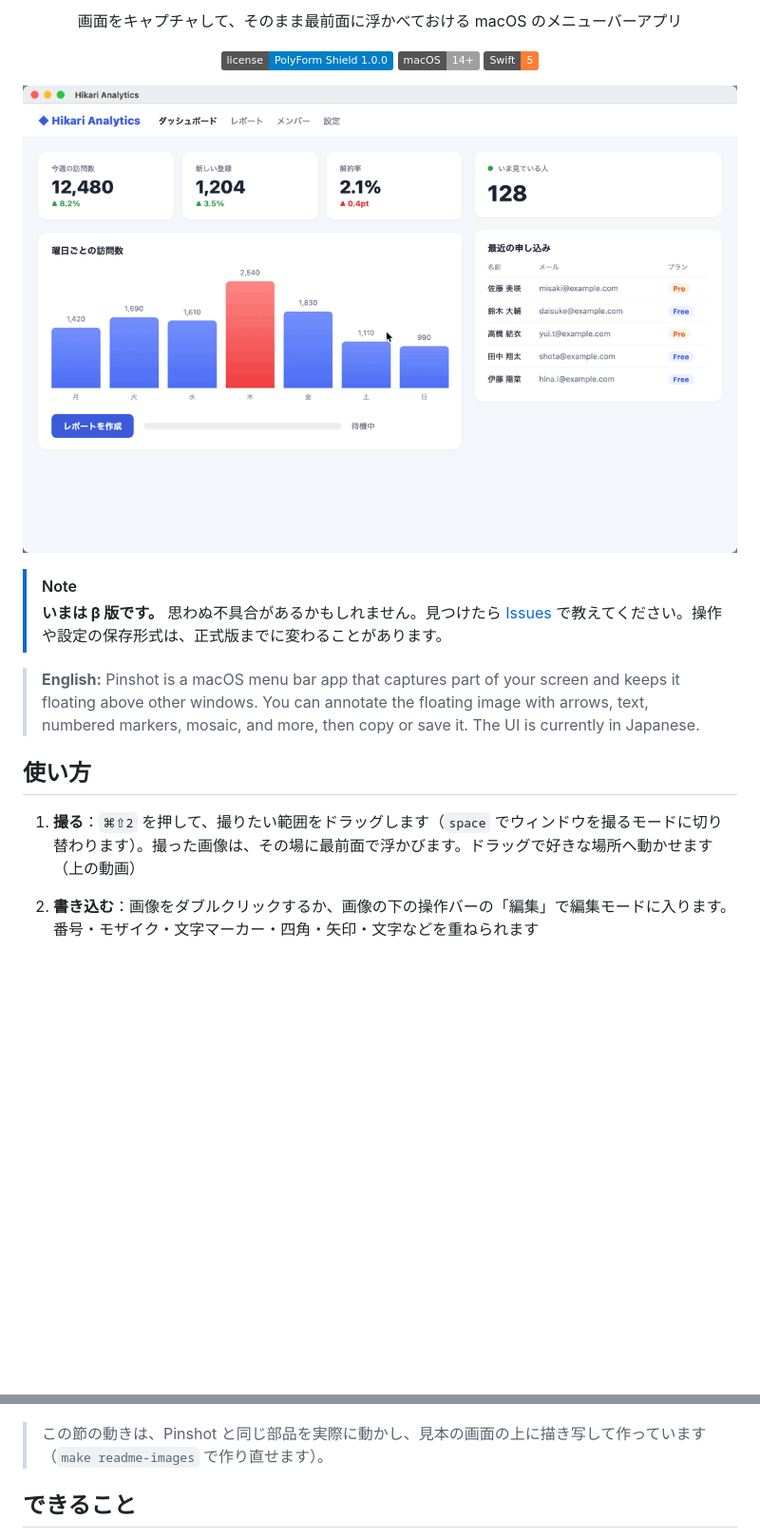
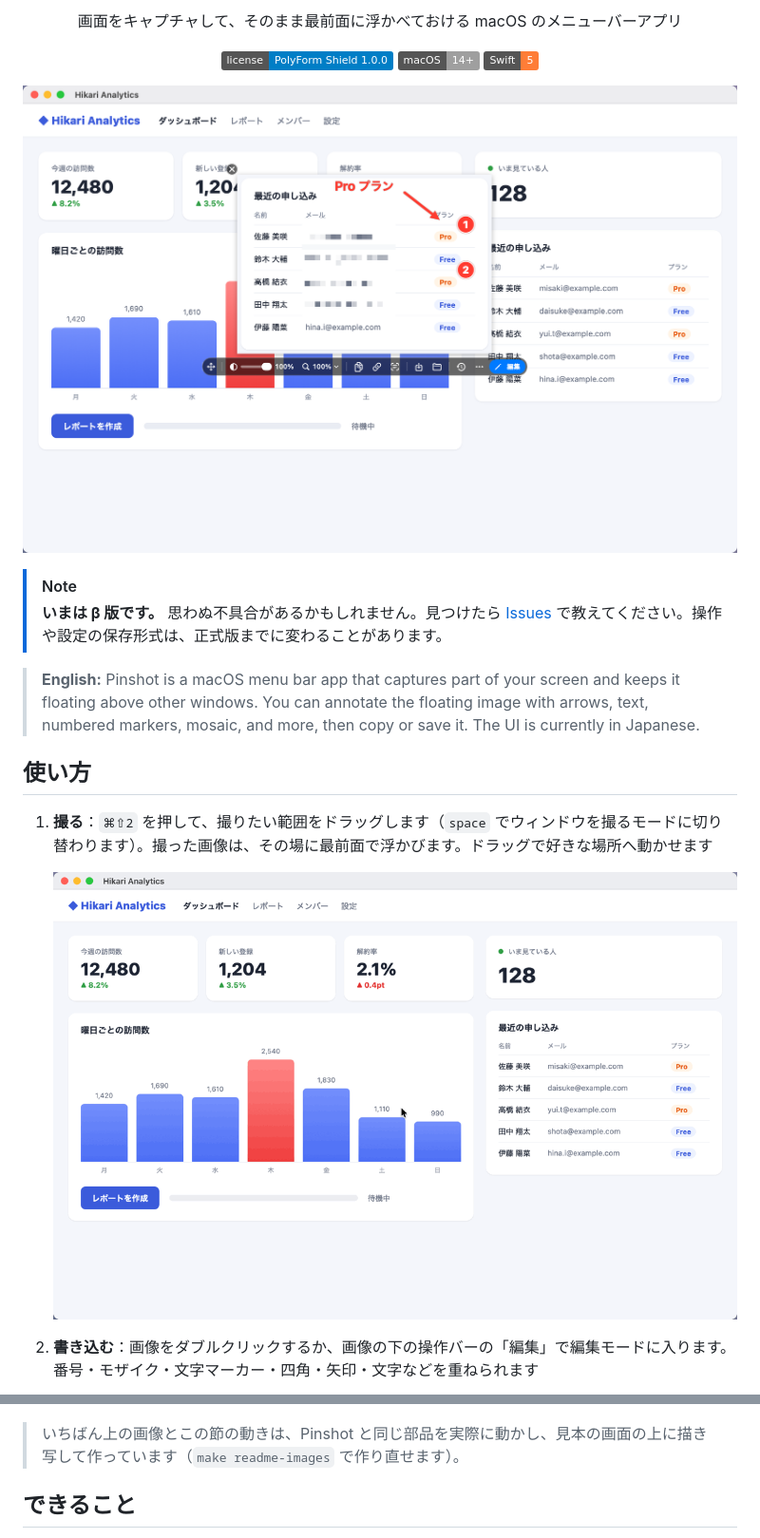
Before and after one commit to nexy-apps/pinshot, a Markdown page: README.md, 2 parts joined by grey strips. Shown at 95% size. GitHub-like rendering; pictures changed too: docs/images/capture.gif, docs/images/hero.png (added); badges without logos; blank space fills up the shorter version.

```diff
--- a/README.md
+++ b/README.md
@@ -15,7 +15,7 @@
 </p>
 
 <p align="center">
-  <img src="docs/images/capture.gif" width="800" alt="⌘⇧2 でキャプチャを始め、表の範囲をドラッグで選ぶと、撮った画像がその場に浮かび、ドラッグでほかの場所へ動かせる様子">
+  <img src="docs/images/hero.png" width="800" alt="分析ダッシュボードの画面の上に、撮った「最近の申し込み」の表が浮かんでいて、メールアドレスがモザイクで隠され、番号・文字・矢印が書き込まれ、下に操作バーが出ている様子">
 </p>
 
 > [!NOTE]
@@ -25,7 +25,12 @@
 
 ## 使い方
 
-1. **撮る**：`⌘⇧2` を押して、撮りたい範囲をドラッグします（`space` でウィンドウを撮るモードに切り替わります）。撮った画像は、その場に最前面で浮かびます。ドラッグで好きな場所へ動かせます（上の動画）
+1. **撮る**：`⌘⇧2` を押して、撮りたい範囲をドラッグします（`space` でウィンドウを撮るモードに切り替わります）。撮った画像は、その場に最前面で浮かびます。ドラッグで好きな場所へ動かせます
+
+   <p align="center">
+     <img src="docs/images/capture.gif" width="800" alt="⌘⇧2 でキャプチャを始め、表の範囲をドラッグで選ぶと、撮った画像がその場に浮かび、ドラッグでほかの場所へ動かせる様子">
+   </p>
+
 2. **書き込む**：画像をダブルクリックするか、画像の下の操作バーの「編集」で編集モードに入ります。番号・モザイク・文字マーカー・四角・矢印・文字などを重ねられます
 
    <p align="center">
@@ -39,7 +44,7 @@
      <img src="docs/images/record.gif" width="800" alt="下のバーで録画を選んでグラフの範囲をドラッグし、赤い点線の枠と操作パネルが出ている間にページを操作して、停止すると録画がその場に浮かんで再生される様子">
    </p>
 
-> この節の動きは、Pinshot と同じ部品を実際に動かし、見本の画面の上に描き写して作っています（`make readme-images` で作り直せます）。
+> いちばん上の画像とこの節の動きは、Pinshot と同じ部品を実際に動かし、見本の画面の上に描き写して作っています（`make readme-images` で作り直せます）。
 
 ## できること
 
```
Also changed, not shown: docs/images/record.gif, 2 other files.
